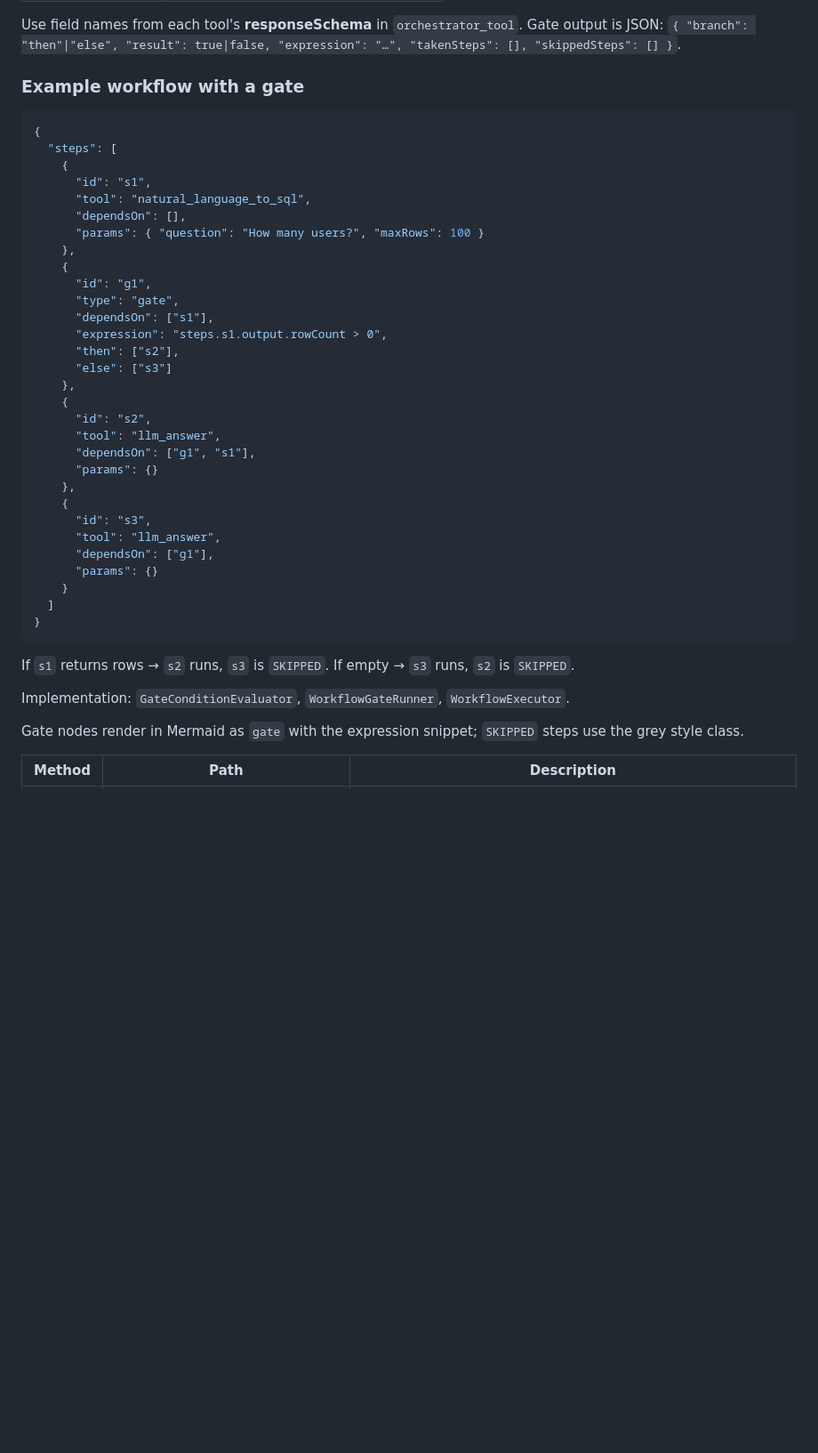
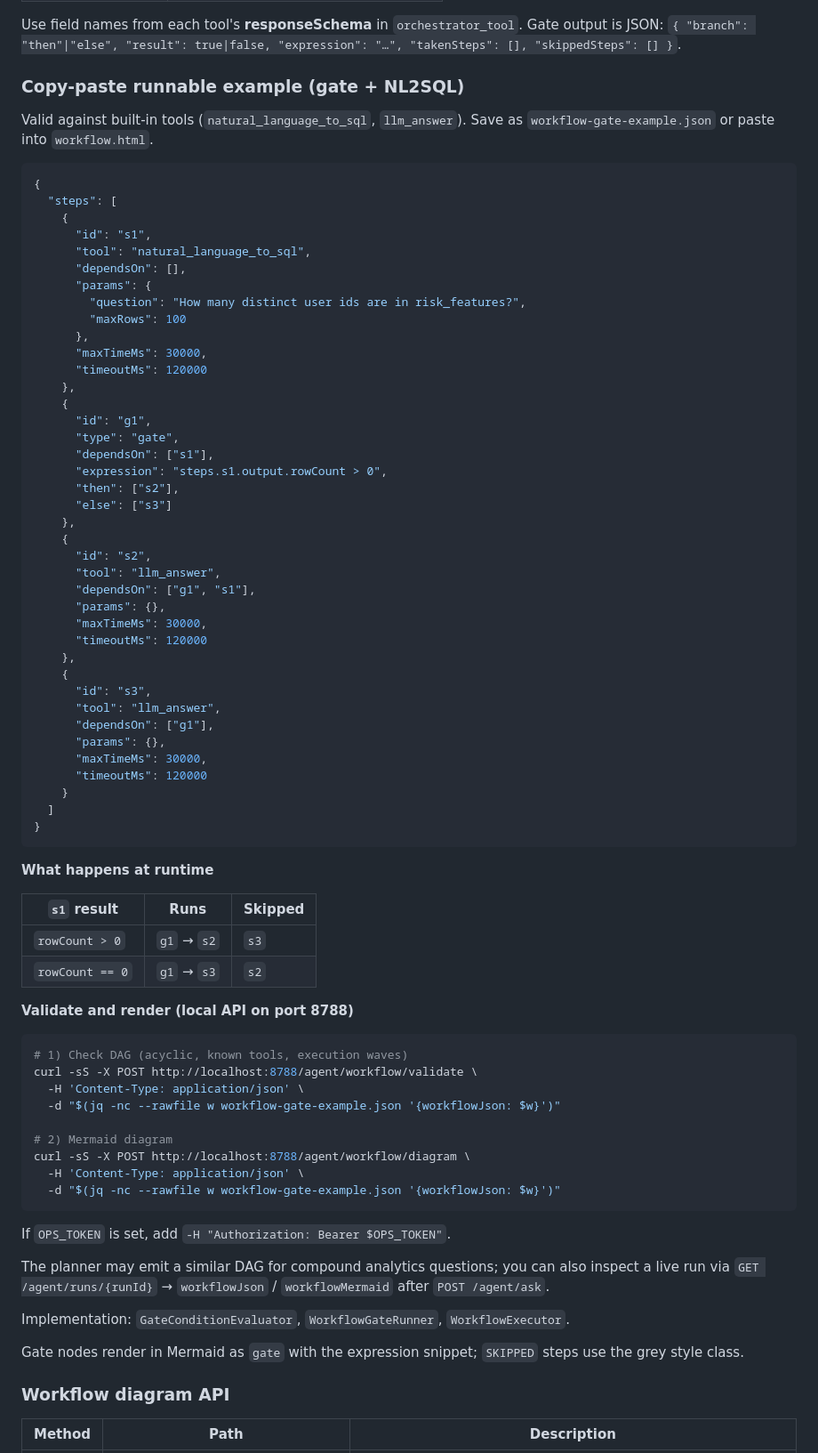
Before and after one commit to michaelgsx/AiDecisionMakingAgenticAI, a Markdown page: README.md, the part around the change. Shown at 89% size. GitHub-like rendering; blank space fills up the shorter version.

Commit message:
Document a copy-paste gate workflow example with validate/diagram curl commands.
Co-authored-by: Cursor <cursoragent@cursor.com>

````diff
--- a/README.md
+++ b/README.md
@@ -378,7 +378,9 @@ Branch tool steps should list the gate in `dependsOn`, e.g. `"dependsOn": ["g1"]
 
 Use field names from each tool's **responseSchema** in `orchestrator_tool`. Gate output is JSON: `{ "branch": "then"|"else", "result": true|false, "expression": "…", "takenSteps": [], "skippedSteps": [] }`.
 
-### Example workflow with a gate
+### Copy-paste runnable example (gate + NL2SQL)
+
+Valid against built-in tools (`natural_language_to_sql`, `llm_answer`). Save as `workflow-gate-example.json` or paste into `workflow.html`.
 
 ```json
 {
@@ -387,7 +389,12 @@ Use field names from each tool's **responseSchema** in `orchestrator_tool`. Gate
       "id": "s1",
       "tool": "natural_language_to_sql",
       "dependsOn": [],
-      "params": { "question": "How many users?", "maxRows": 100 }
+      "params": {
+        "question": "How many distinct user ids are in risk_features?",
+        "maxRows": 100
+      },
+      "maxTimeMs": 30000,
+      "timeoutMs": 120000
     },
     {
       "id": "g1",
@@ -401,23 +408,52 @@ Use field names from each tool's **responseSchema** in `orchestrator_tool`. Gate
       "id": "s2",
       "tool": "llm_answer",
       "dependsOn": ["g1", "s1"],
-      "params": {}
+      "params": {},
+      "maxTimeMs": 30000,
+      "timeoutMs": 120000
     },
     {
       "id": "s3",
       "tool": "llm_answer",
       "dependsOn": ["g1"],
-      "params": {}
+      "params": {},
+      "maxTimeMs": 30000,
+      "timeoutMs": 120000
     }
   ]
 }
 ```
 
-If `s1` returns rows → `s2` runs, `s3` is `SKIPPED`. If empty → `s3` runs, `s2` is `SKIPPED`.
+**What happens at runtime**
+
+| `s1` result | Runs | Skipped |
+|-------------|------|---------|
+| `rowCount > 0` | `g1` → `s2` | `s3` |
+| `rowCount == 0` | `g1` → `s3` | `s2` |
+
+**Validate and render (local API on port 8788)**
+
+```bash
+# 1) Check DAG (acyclic, known tools, execution waves)
+curl -sS -X POST http://localhost:8788/agent/workflow/validate \
+  -H 'Content-Type: application/json' \
+  -d "$(jq -nc --rawfile w workflow-gate-example.json '{workflowJson: $w}')"
+
+# 2) Mermaid diagram
+curl -sS -X POST http://localhost:8788/agent/workflow/diagram \
+  -H 'Content-Type: application/json' \
+  -d "$(jq -nc --rawfile w workflow-gate-example.json '{workflowJson: $w}')"
+```
+
+If `OPS_TOKEN` is set, add `-H "Authorization: Bearer $OPS_TOKEN"`.
+
+The planner may emit a similar DAG for compound analytics questions; you can also inspect a live run via `GET /agent/runs/{runId}` → `workflowJson` / `workflowMermaid` after `POST /agent/ask`.
 
 Implementation: `GateConditionEvaluator`, `WorkflowGateRunner`, `WorkflowExecutor`.
 
 Gate nodes render in Mermaid as `gate` with the expression snippet; `SKIPPED` steps use the grey style class.
+
+### Workflow diagram API
 
 | Method | Path | Description |
 |--------|------|-------------|
````
